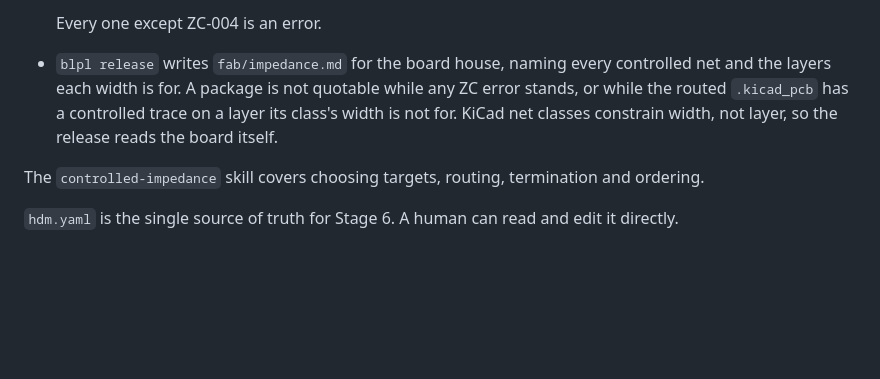
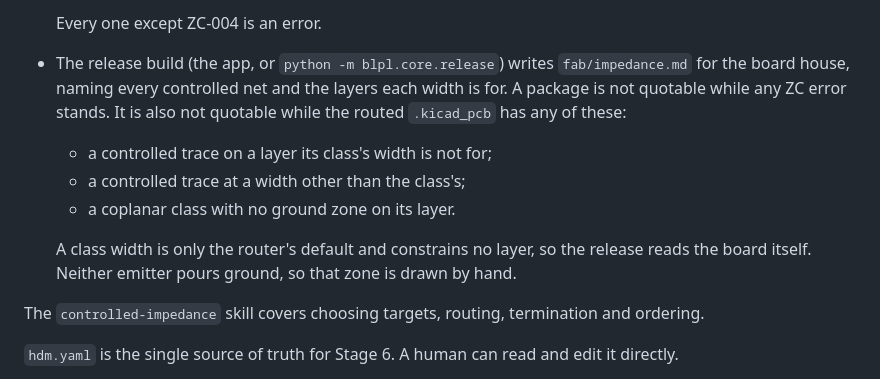
Before and after one commit to CK-Consulting/BLPL, a Markdown page: docs/pipeline-stages.md, the part around the change. Rendered like a GitHub page; blank space fills up the shorter version.

Commit message:
docs: the release's routed-width and coplanar-ground checks, and how to run it
Co-Authored-By: Claude Opus 5.5 <noreply@anthropic.com>
Signed-off-by: Shaun Chokshi <shaunchokshi-gh@pm.me>

```diff
--- a/docs/pipeline-stages.md
+++ b/docs/pipeline-stages.md
@@ -252,11 +252,18 @@ The rest follows from that:
     say which layer its width is for (`impedance.layers`).
 
   Every one except ZC-004 is an error.
-- `blpl release` writes `fab/impedance.md` for the board house, naming every
-  controlled net and the layers each width is for. A package is not quotable
-  while any ZC error stands, or while the routed `.kicad_pcb` has a controlled
-  trace on a layer its class's width is not for. KiCad net classes constrain
-  width, not layer, so the release reads the board itself.
+- The release build (the app, or `python -m blpl.core.release`) writes
+  `fab/impedance.md` for the board house, naming every controlled net and the
+  layers each width is for. A package is not quotable while any ZC error
+  stands. It is also not quotable while the routed `.kicad_pcb` has any of
+  these:
+  - a controlled trace on a layer its class's width is not for;
+  - a controlled trace at a width other than the class's;
+  - a coplanar class with no ground zone on its layer.
+
+  A class width is only the router's default and constrains no layer, so the
+  release reads the board itself. Neither emitter pours ground, so that zone is
+  drawn by hand.
 
 The `controlled-impedance` skill covers choosing targets, routing, termination
 and ordering.
```
